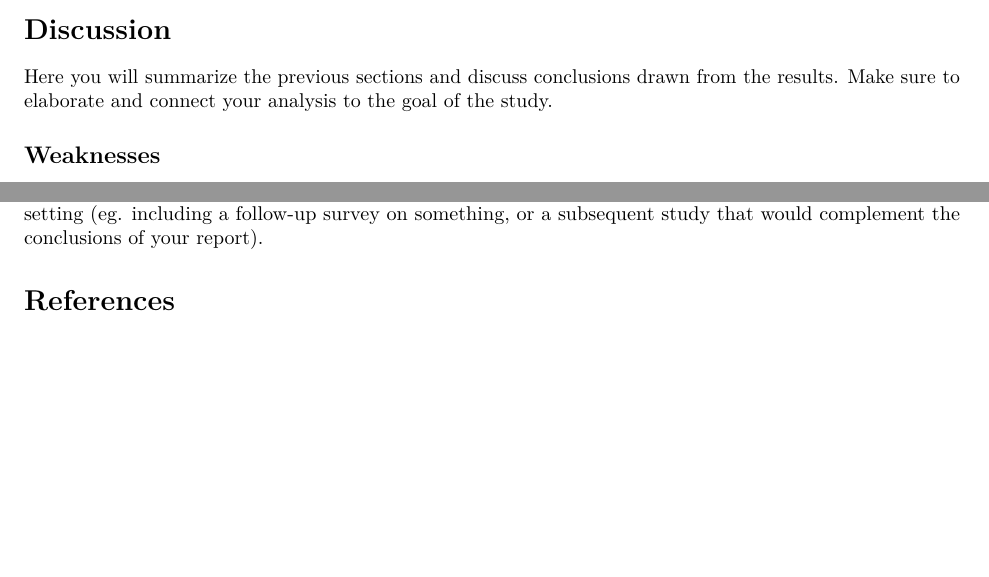
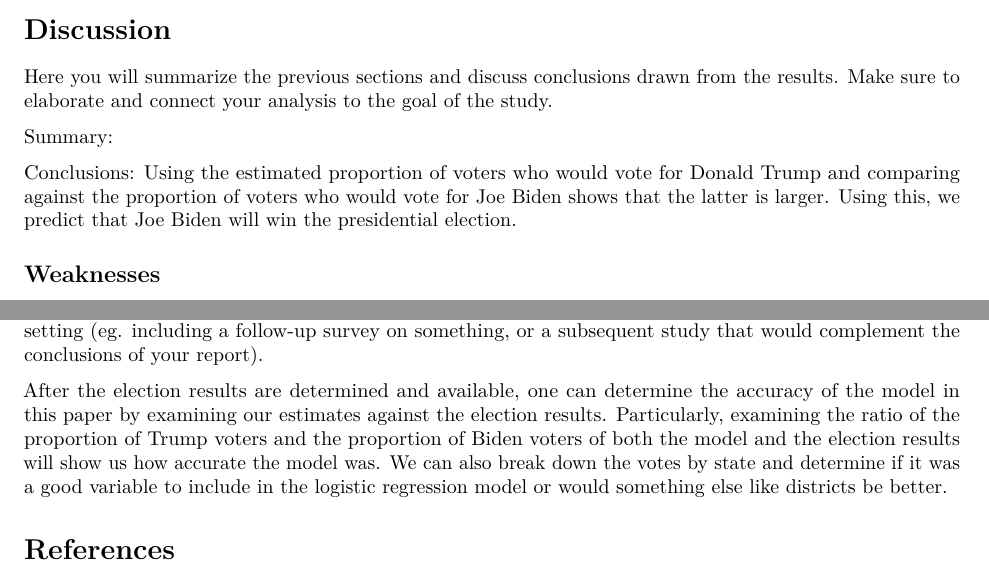
Before and after one commit to valuemeta/STA304-PS3, an R Markdown document (STA304 PS3.Rmd): two parts of pages 2 and 3 of 3, joined at a grey line, cut so that both start at the same text, the shorter picture padded with empty space. Rendered offline with R 4.5, knitr and Pandoc, then LaTeX, with nearby package versions; some code elsewhere in the file could not run offline.

Commit message:
Small next steps / conclusion section added.

```diff
--- a/STA304 PS3.Rmd
+++ b/STA304 PS3.Rmd
@@ -126,7 +126,10 @@
 
 Here you will summarize the previous sections and discuss conclusions drawn from the results. Make sure to elaborate and connect your analysis to the goal of the study.
 
+Summary:
 
+Conclusions:
+Using the estimated proportion of voters who would vote for Donald Trump and comparing against the proportion of voters who would vote for Joe Biden shows that the latter is larger. Using this, we predict that Joe Biden will win the presidential election.
 
 ## Weaknesses
 
@@ -138,6 +141,7 @@
 
 Here you discuss subsequent work to be done after this report. This can include next steps in terms of statistical analysis (perhaps there is a more efficient algorithm available, or perhaps there is a caveat in the data that would allow for some new technique). Future steps should also be specified in terms of the study setting (eg. including a follow-up survey on something, or a subsequent study that would complement the conclusions of your report).
 
+After the election results are determined and available, one can determine the accuracy of the model in this paper by examining our estimates against the election results. Particularly, examining the ratio of the proportion of Trump voters and the proportion of Biden voters of both the model and the election results will show us how accurate the model was. We can also break down the votes by state and determine if it was a good variable to include in the logistic regression model or would something else like districts be better.
 
 # References
 
```
